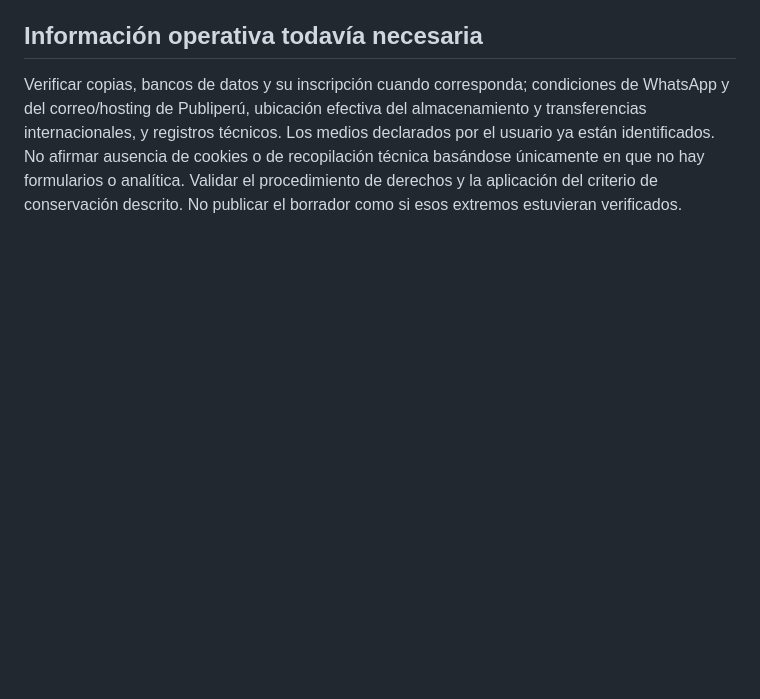
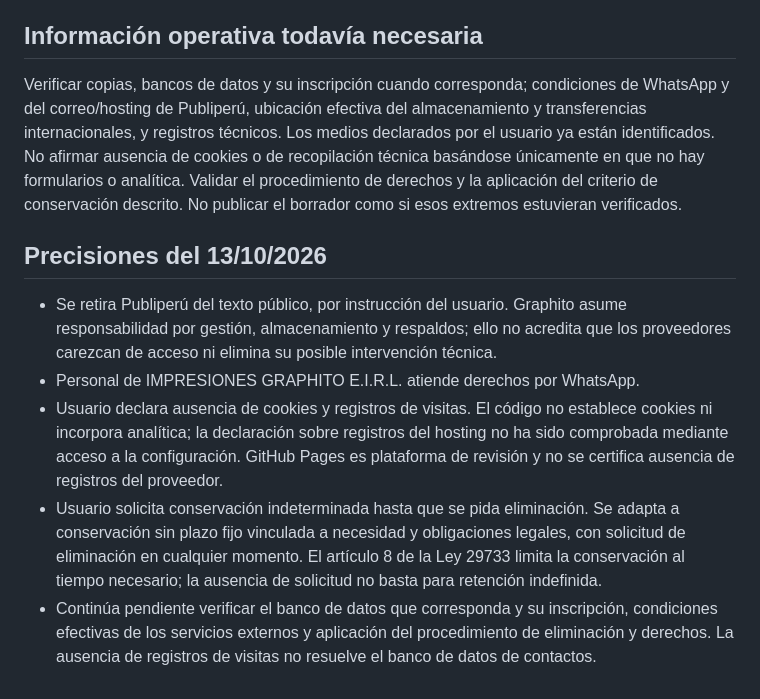
Before and after one commit to jimmygr4dos/igraphito-web, a Markdown page: docs/privacidad-validacion.md, the part around the change. GitHub-like rendering; blank space fills up the shorter version.

Commit message:
Update privacy draft with confirmed Graphito operations and retention limits

```diff
--- a/docs/privacidad-validacion.md
+++ b/docs/privacidad-validacion.md
@@ -48,3 +48,12 @@ No se confirmó otro CRM, Google Drive ni otro servicio de almacenamiento. La re
 
 Verificar copias, bancos de datos y su inscripción cuando corresponda; condiciones de WhatsApp y del correo/hosting de Publiperú, ubicación efectiva del almacenamiento y transferencias internacionales, y registros técnicos. Los medios declarados por el usuario ya están identificados. No afirmar ausencia de cookies o de recopilación técnica basándose únicamente en que no hay formularios o analítica.
 Validar el procedimiento de derechos y la aplicación del criterio de conservación descrito. No publicar el borrador como si esos extremos estuvieran verificados.
+
+
+## Precisiones del 13/10/2026
+
+- Se retira Publiperú del texto público, por instrucción del usuario. Graphito asume responsabilidad por gestión, almacenamiento y respaldos; ello no acredita que los proveedores carezcan de acceso ni elimina su posible intervención técnica.
+- Personal de IMPRESIONES GRAPHITO E.I.R.L. atiende derechos por WhatsApp.
+- Usuario declara ausencia de cookies y registros de visitas. El código no establece cookies ni incorpora analítica; la declaración sobre registros del hosting no ha sido comprobada mediante acceso a la configuración. GitHub Pages es plataforma de revisión y no se certifica ausencia de registros del proveedor.
+- Usuario solicita conservación indeterminada hasta que se pida eliminación. Se adapta a conservación sin plazo fijo vinculada a necesidad y obligaciones legales, con solicitud de eliminación en cualquier momento. El artículo 8 de la Ley 29733 limita la conservación al tiempo necesario; la ausencia de solicitud no basta para retención indefinida.
+- Continúa pendiente verificar el banco de datos que corresponda y su inscripción, condiciones efectivas de los servicios externos y aplicación del procedimiento de eliminación y derechos. La ausencia de registros de visitas no resuelve el banco de datos de contactos.
```
Also changed, not shown: src/content.md (+11 -7 lines).
